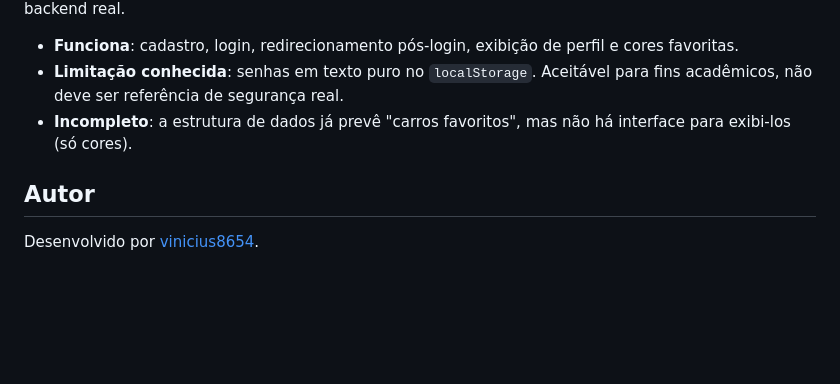
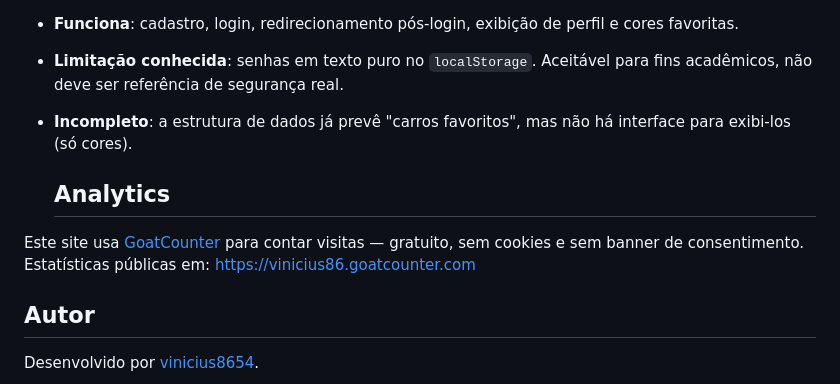
Before and after one commit to vinicius8654/Project-Ferrari-12cilindri, a Markdown page: README.md, the part around the change. Drawn GitHub-style; blank space fills up the shorter version.

Commit message:
Add analytics information to README
Added section about analytics using GoatCounter.

```diff
--- a/README.md
+++ b/README.md
@@ -68,6 +68,10 @@ Fluxo de autenticação funcional, mas totalmente simulado no navegador via
 - **Incompleto**: a estrutura de dados já prevê "carros favoritos", mas não
   há interface para exibi-los (só cores).
 
+  ## Analytics
+
+Este site usa [GoatCounter](https://www.goatcounter.com/) para contar visitas — gratuito, sem cookies e sem banner de consentimento. Estatísticas públicas em: https://vinicius86.goatcounter.com
+
 ## Autor
 
 Desenvolvido por [vinicius8654](https://github.com/vinicius8654).
```
